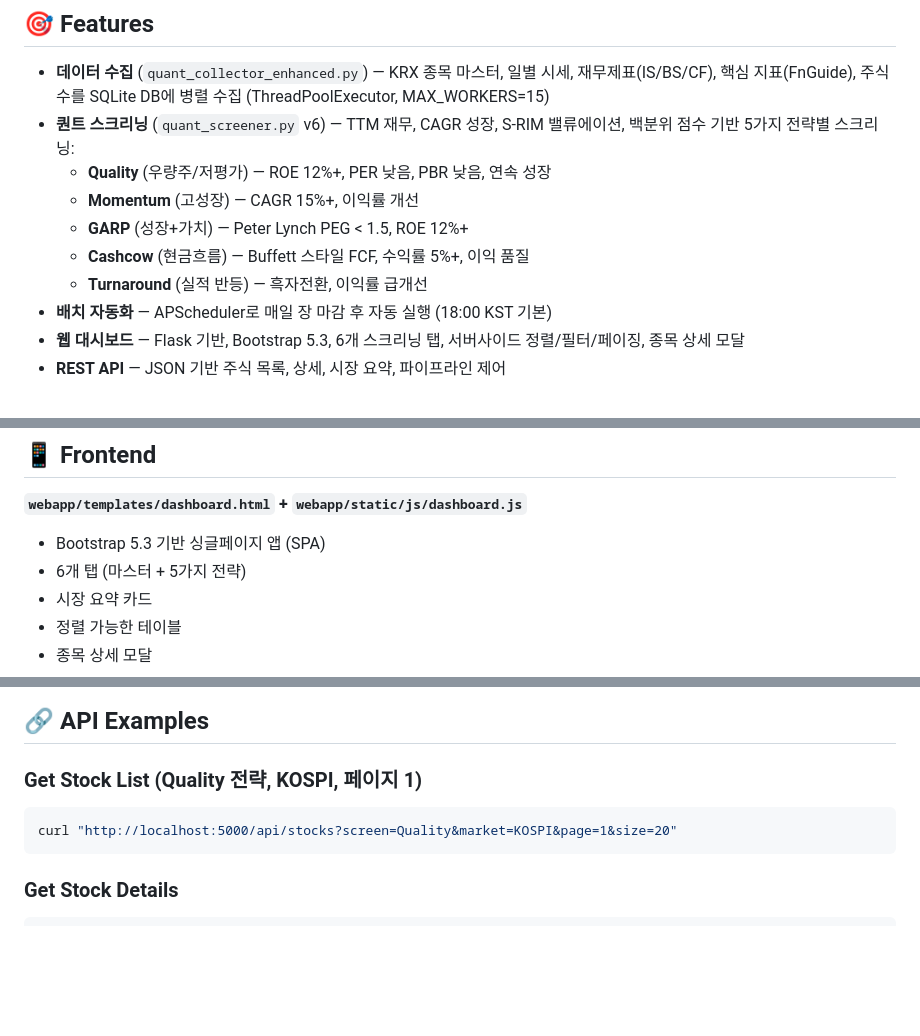
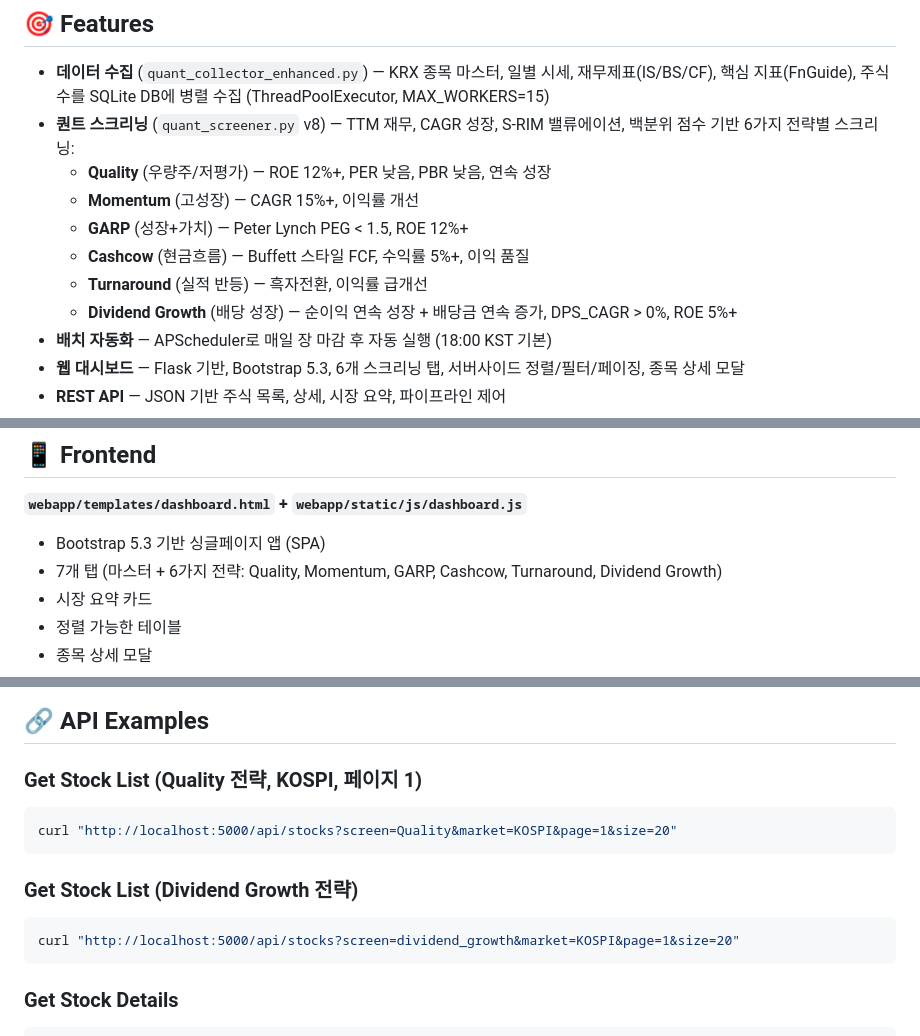
Before and after one commit to Junkyu-Lim/Quant-service, a Markdown page: README.md, 3 parts joined by grey strips. Rendered like a GitHub page; blank space fills up the shorter version.

````diff
--- a/README.md
+++ b/README.md
@@ -7,12 +7,13 @@ KOSPI/KOSDAQ 퀀트 데이터 수집, 스크리닝, 웹 대시보드 자동화
 ## 🎯 Features
 
 - **데이터 수집** (`quant_collector_enhanced.py`) — KRX 종목 마스터, 일별 시세, 재무제표(IS/BS/CF), 핵심 지표(FnGuide), 주식수를 SQLite DB에 병렬 수집 (ThreadPoolExecutor, MAX_WORKERS=15)
-- **퀀트 스크리닝** (`quant_screener.py` v6) — TTM 재무, CAGR 성장, S-RIM 밸류에이션, 백분위 점수 기반 5가지 전략별 스크리닝:
+- **퀀트 스크리닝** (`quant_screener.py` v8) — TTM 재무, CAGR 성장, S-RIM 밸류에이션, 백분위 점수 기반 6가지 전략별 스크리닝:
   - **Quality** (우량주/저평가) — ROE 12%+, PER 낮음, PBR 낮음, 연속 성장
   - **Momentum** (고성장) — CAGR 15%+, 이익률 개선
   - **GARP** (성장+가치) — Peter Lynch PEG < 1.5, ROE 12%+
   - **Cashcow** (현금흐름) — Buffett 스타일 FCF, 수익률 5%+, 이익 품질
   - **Turnaround** (실적 반등) — 흑자전환, 이익률 급개선
+  - **Dividend Growth** (배당 성장) — 순이익 연속 성장 + 배당금 연속 증가, DPS_CAGR > 0%, ROE 5%+
 - **배치 자동화** — APScheduler로 매일 장 마감 후 자동 실행 (18:00 KST 기본)
 - **웹 대시보드** — Flask 기반, Bootstrap 5.3, 6개 스크리닝 탭, 서버사이드 정렬/필터/페이징, 종목 상세 모달
 - **REST API** — JSON 기반 주식 목록, 상세, 시장 요약, 파이프라인 제어
@@ -241,7 +266,7 @@ Claude API를 사용해 종목의 정성적 분석 보고서 생성 (선택사
 **`webapp/templates/dashboard.html` + `webapp/static/js/dashboard.js`**
 
 - Bootstrap 5.3 기반 싱글페이지 앱 (SPA)
-- 6개 탭 (마스터 + 5가지 전략)
+- 7개 탭 (마스터 + 6가지 전략: Quality, Momentum, GARP, Cashcow, Turnaround, Dividend Growth)
 - 시장 요약 카드
 - 정렬 가능한 테이블
 - 종목 상세 모달
@@ -373,6 +398,12 @@ SELECT * FROM dashboard_result LIMIT 10;
 curl "http://localhost:5000/api/stocks?screen=Quality&market=KOSPI&page=1&size=20"
 ```
 
+### Get Stock List (Dividend Growth 전략)
+
+```bash
+curl "http://localhost:5000/api/stocks?screen=dividend_growth&market=KOSPI&page=1&size=20"
+```
+
 ### Get Stock Details
 
 ```bash
````
Also changed, not shown: other parts of README.md (+28 -4 lines).
